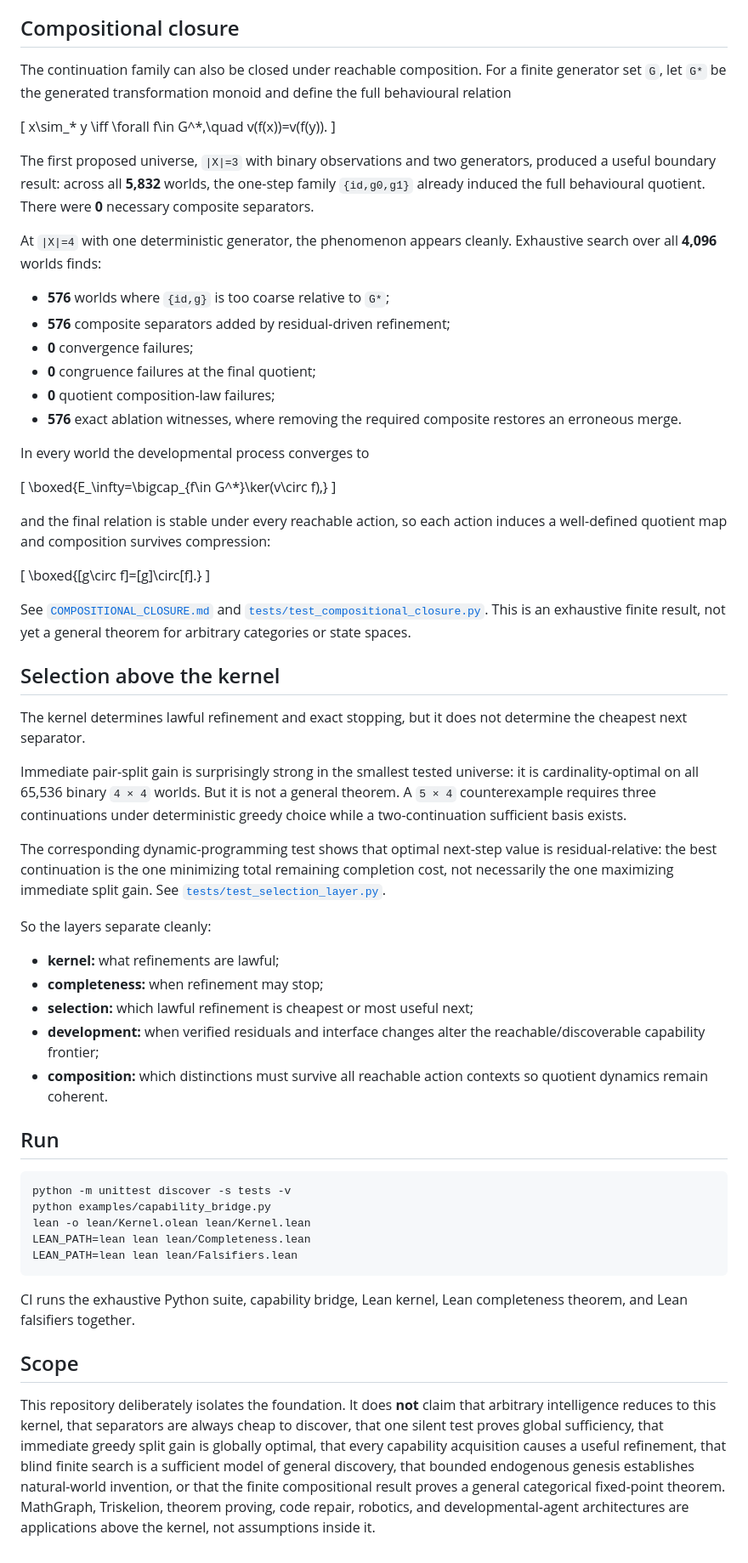
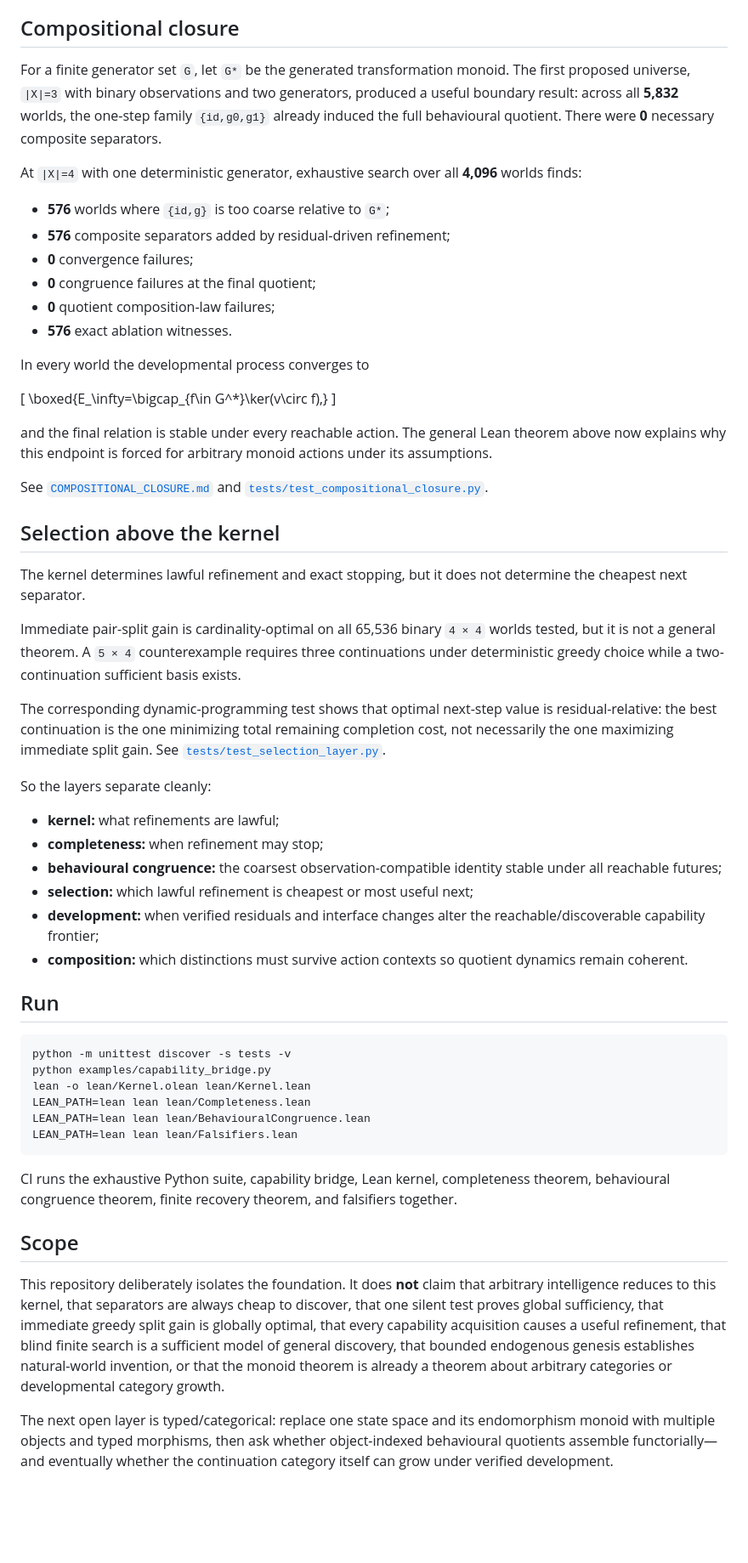
Before and after one commit to heathsanchez/Minimal-Sufficient-Interface, a Markdown page: README.md, the part around one of its changes. Shown at 85% size. Drawn GitHub-style; blank space fills up the shorter version.

Commit message:
Promote behavioural congruence theorem

````diff
--- a/README.md
+++ b/README.md
@@ -135,24 +165,16 @@ Together, the finite experiments now realize:
 
 ## Compositional closure
 
-The continuation family can also be closed under reachable composition. For a finite generator set `G`, let `G*` be the generated transformation monoid and define the full behavioural relation
+For a finite generator set `G`, let `G*` be the generated transformation monoid. The first proposed universe, `|X|=3` with binary observations and two generators, produced a useful boundary result: across all **5,832** worlds, the one-step family `{id,g0,g1}` already induced the full behavioural quotient. There were **0** necessary composite separators.
 
-\[
-x\sim_* y
-\iff
-\forall f\in G^*,\quad v(f(x))=v(f(y)).
-\]
-
-The first proposed universe, `|X|=3` with binary observations and two generators, produced a useful boundary result: across all **5,832** worlds, the one-step family `{id,g0,g1}` already induced the full behavioural quotient. There were **0** necessary composite separators.
-
-At `|X|=4` with one deterministic generator, the phenomenon appears cleanly. Exhaustive search over all **4,096** worlds finds:
+At `|X|=4` with one deterministic generator, exhaustive search over all **4,096** worlds finds:
 
 - **576** worlds where `{id,g}` is too coarse relative to `G*`;
 - **576** composite separators added by residual-driven refinement;
 - **0** convergence failures;
 - **0** congruence failures at the final quotient;
 - **0** quotient composition-law failures;
-- **576** exact ablation witnesses, where removing the required composite restores an erroneous merge.
+- **576** exact ablation witnesses.
 
 In every world the developmental process converges to
 
@@ -160,19 +182,15 @@ In every world the developmental process converges to
 \boxed{E_\infty=\bigcap_{f\in G^*}\ker(v\circ f),}
 \]
 
-and the final relation is stable under every reachable action, so each action induces a well-defined quotient map and composition survives compression:
+and the final relation is stable under every reachable action. The general Lean theorem above now explains why this endpoint is forced for arbitrary monoid actions under its assumptions.
 
-\[
-\boxed{[g\circ f]=[g]\circ[f].}
-\]
-
-See [`COMPOSITIONAL_CLOSURE.md`](COMPOSITIONAL_CLOSURE.md) and [`tests/test_compositional_closure.py`](tests/test_compositional_closure.py). This is an exhaustive finite result, not yet a general theorem for arbitrary categories or state spaces.
+See [`COMPOSITIONAL_CLOSURE.md`](COMPOSITIONAL_CLOSURE.md) and [`tests/test_compositional_closure.py`](tests/test_compositional_closure.py).
 
 ## Selection above the kernel
 
 The kernel determines lawful refinement and exact stopping, but it does not determine the cheapest next separator.
 
-Immediate pair-split gain is surprisingly strong in the smallest tested universe: it is cardinality-optimal on all 65,536 binary `4 × 4` worlds. But it is not a general theorem. A `5 × 4` counterexample requires three continuations under deterministic greedy choice while a two-continuation sufficient basis exists.
+Immediate pair-split gain is cardinality-optimal on all 65,536 binary `4 × 4` worlds tested, but it is not a general theorem. A `5 × 4` counterexample requires three continuations under deterministic greedy choice while a two-continuation sufficient basis exists.
 
 The corresponding dynamic-programming test shows that optimal next-step value is residual-relative: the best continuation is the one minimizing total remaining completion cost, not necessarily the one maximizing immediate split gain. See [`tests/test_selection_layer.py`](tests/test_selection_layer.py).
 
@@ -180,9 +198,10 @@ So the layers separate cleanly:
 
 - **kernel:** what refinements are lawful;
 - **completeness:** when refinement may stop;
+- **behavioural congruence:** the coarsest observation-compatible identity stable under all reachable futures;
 - **selection:** which lawful refinement is cheapest or most useful next;
 - **development:** when verified residuals and interface changes alter the reachable/discoverable capability frontier;
-- **composition:** which distinctions must survive all reachable action contexts so quotient dynamics remain coherent.
+- **composition:** which distinctions must survive action contexts so quotient dynamics remain coherent.
 
 ## Run
 
@@ -191,11 +210,14 @@ python -m unittest discover -s tests -v
 python examples/capability_bridge.py
 lean -o lean/Kernel.olean lean/Kernel.lean
 LEAN_PATH=lean lean lean/Completeness.lean
+LEAN_PATH=lean lean lean/BehaviouralCongruence.lean
 LEAN_PATH=lean lean lean/Falsifiers.lean
 ```
 
-CI runs the exhaustive Python suite, capability bridge, Lean kernel, Lean completeness theorem, and Lean falsifiers together.
+CI runs the exhaustive Python suite, capability bridge, Lean kernel, completeness theorem, behavioural congruence theorem, finite recovery theorem, and falsifiers together.
 
 ## Scope
 
-This repository deliberately isolates the foundation. It does **not** claim that arbitrary intelligence reduces to this kernel, that separators are always cheap to discover, that one silent test proves global sufficiency, that immediate greedy split gain is globally optimal, that every capability acquisition causes a useful refinement, that blind finite search is a sufficient model of general discovery, that bounded endogenous genesis establishes natural-world invention, or that the finite compositional result proves a general categorical fixed-point theorem. MathGraph, Triskelion, theorem proving, code repair, robotics, and developmental-agent architectures are applications above the kernel, not assumptions inside it.
+This repository deliberately isolates the foundation. It does **not** claim that arbitrary intelligence reduces to this kernel, that separators are always cheap to discover, that one silent test proves global sufficiency, that immediate greedy split gain is globally optimal, that every capability acquisition causes a useful refinement, that blind finite search is a sufficient model of general discovery, that bounded endogenous genesis establishes natural-world invention, or that the monoid theorem is already a theorem about arbitrary categories or developmental category growth.
+
+The next open layer is typed/categorical: replace one state space and its endomorphism monoid with multiple objects and typed morphisms, then ask whether object-indexed behavioural quotients assemble functorially—and eventually whether the continuation category itself can grow under verified development.
````
Also changed, not shown: other parts of README.md (+30 -0 lines).
